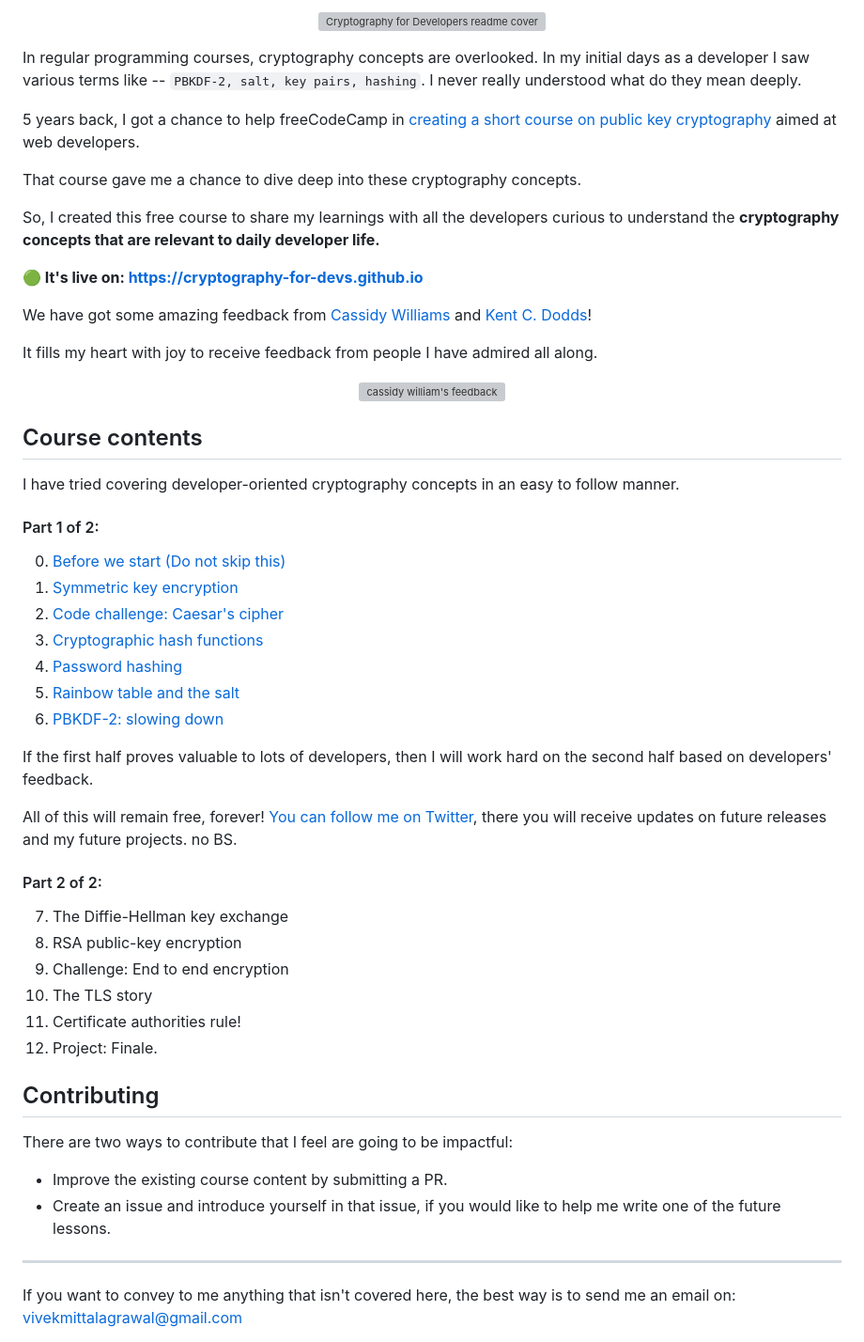
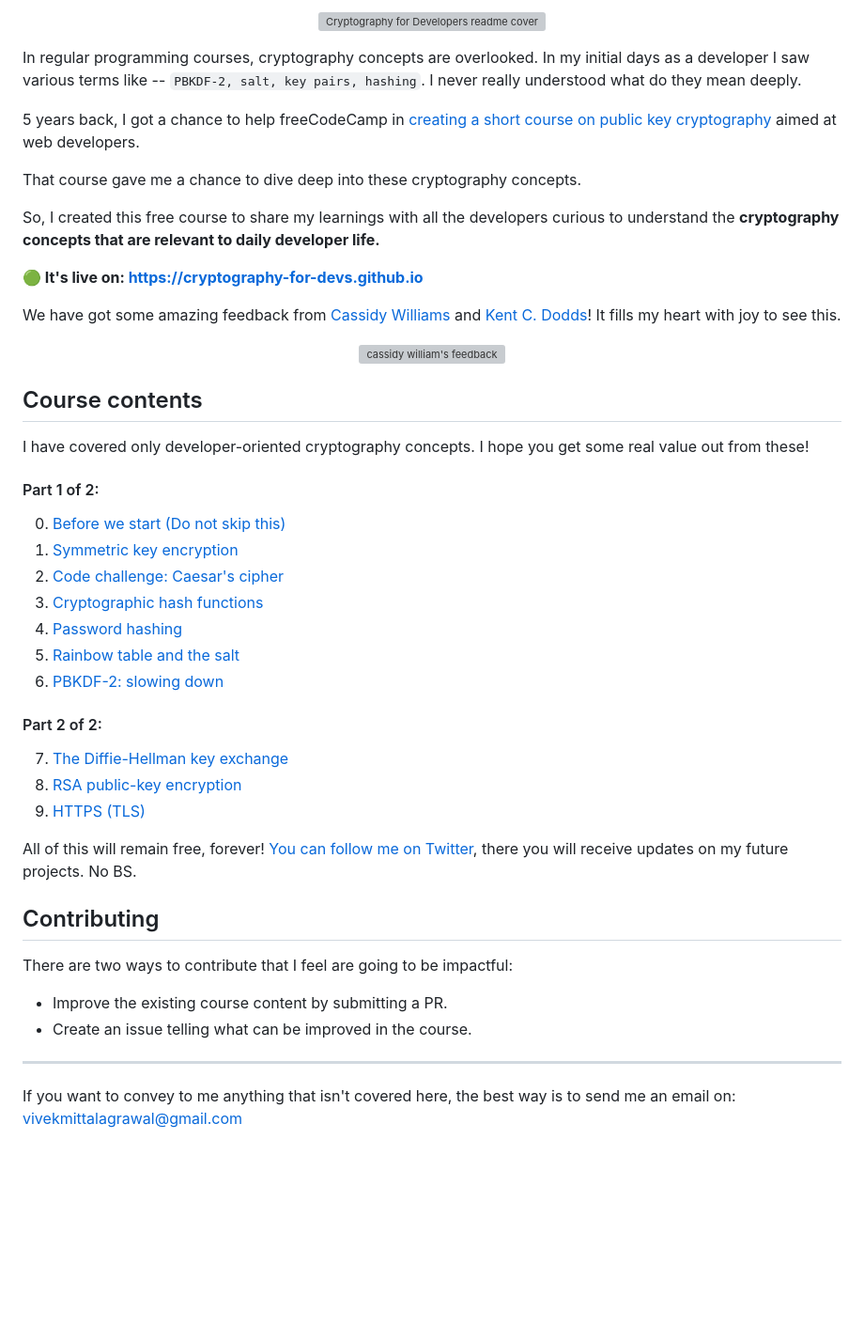
Before and after one commit to Cryptography-for-Devs/Cryptography-for-Devs.github.io, a Markdown page: README.md, the part around the change printed below. Shown: that part at 94% size. Drawn GitHub-style; blank space fills up the shorter version; grey boxes are pictures that could not be loaded.

Commit message:
README NOW ready!

```diff
--- a/README.md
+++ b/README.md
@@ -12,8 +12,6 @@ So, I created this free course to share my learnings with all the developers cur
 
 **🟢 It's live on: https://cryptography-for-devs.github.io**
 
-We have got some amazing feedback from [Cassidy Williams](https://x.com/cassidoo) and [Kent C. Dodds](https://twitter.com/kentcdodds)!
-
-It fills my heart with joy to receive feedback from people I have admired all along.
+We have got some amazing feedback from [Cassidy Williams](https://x.com/cassidoo) and [Kent C. Dodds](https://twitter.com/kentcdodds)! It fills my heart with joy to see this.
 
 <p align="center">
@@ -22,7 +20,7 @@ It fills my heart with joy to receive feedback from people I have admired all al
 
 ## Course contents
 
-I have tried covering developer-oriented cryptography concepts in an easy to follow manner.
+I have covered only developer-oriented cryptography concepts. I hope you get some real value out from these!
 
 #### Part 1 of 2:
 
@@ -36,25 +34,23 @@ I have tried covering developer-oriented cryptography concepts in an easy to fol
     <li><a href="https://cryptography-for-devs.github.io/6-slow-them-down/" target="_blank">PBKDF-2: slowing down</a></li>
 </ol>
 
-If the first half proves valuable to lots of developers, then I will work hard on the second half based on developers' feedback.
-
-All of this will remain free, forever! <a href="https://twitter.com/vkwebdev" target="_blank">You can follow me on Twitter</a>, there you will receive updates on future releases and my future projects. no BS.
-
 #### Part 2 of 2:
 
-7. The Diffie-Hellman key exchange
-8. RSA public-key encryption
-9. Challenge: End to end encryption
-10. The TLS story
-11. Certificate authorities rule!
-12. Project: Finale.
+<ol start="7">
+    <li><a href="https://cryptography-for-devs.github.io/7-diffie-merkle-hellman/" target="_blank">The Diffie-Hellman key exchange</a></li>
+    <li><a href="https://cryptography-for-devs.github.io/8-rsa/" target="_blank">RSA public-key encryption</a></li>
+    <li><a href="https://cryptography-for-devs.github.io/9-tls/" target="_blank">HTTPS (TLS)</a></li>
+</ol>
+
+All of this will remain free, forever! <a href="https://twitter.com/vkwebdev" target="_blank">You can follow me on Twitter</a>, there you will receive updates on my future projects. No BS.
 
 ## Contributing
 
 There are two ways to contribute that I feel are going to be impactful:
 
 - Improve the existing course content by submitting a PR.
-- Create an issue and introduce yourself in that issue, if you would like to help me write one of the future lessons.
+- Create an issue telling what can be improved in the course.
 
 <hr>
+
 If you want to convey to me anything that isn't covered here, the best way is to send me an email on: <a href="mailto:vivekmittalagrawal@gmail.com">vivekmittalagrawal@gmail.com</a>
```
Also changed, not shown: other parts of README.md (+2 -2 lines).
